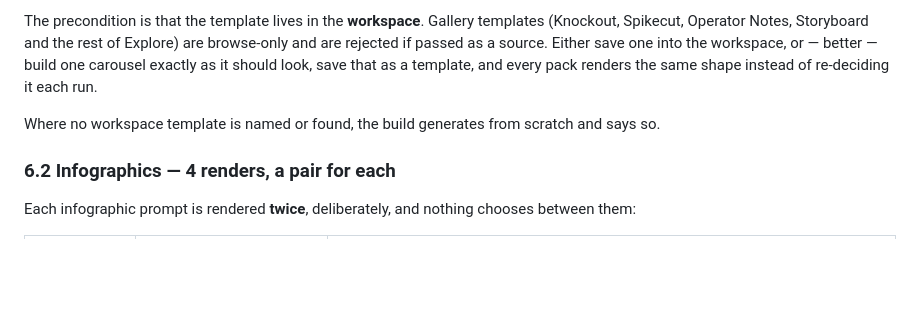
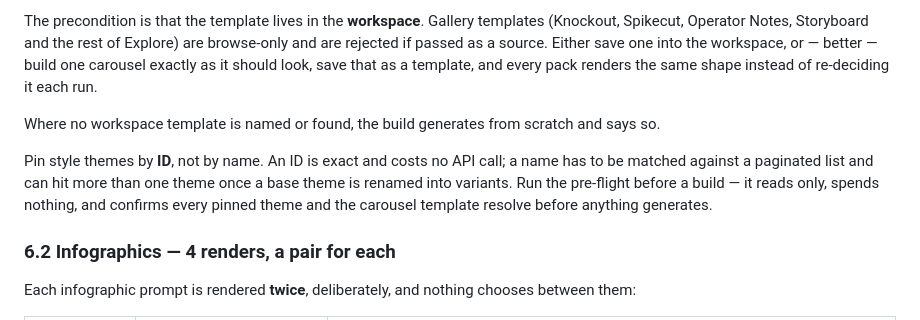
Before and after one commit to NEXUS-MKII/dna-x-delivered, a Markdown page: skills/dna-x-build-a.md, the part around the change. GitHub-like rendering; blank space fills up the shorter version.

Commit message:
Build A: pin style themes by id, add a read-only pre-flight
Theme IDs are exact and need no API call. Names have to be matched against
a paginated listing and can match more than one theme, which happened once
the base MyFuture theme was renamed into style variants.

The pre-flight confirms the API is reachable, that every pinned theme id
exists and still carries the name we expect, and that the carousel template
resolves — all reads, no credits, so it can run before any build.

Co-Authored-By: Claude Opus 5 <noreply@anthropic.com>

```diff
--- a/skills/dna-x-build-a.md
+++ b/skills/dna-x-build-a.md
@@ -219,6 +219,8 @@ The precondition is that the template lives in the **workspace**. Gallery templa
 
 Where no workspace template is named or found, the build generates from scratch and says so.
 
+Pin style themes by **ID**, not by name. An ID is exact and costs no API call; a name has to be matched against a paginated list and can hit more than one theme once a base theme is renamed into variants. Run the pre-flight before a build — it reads only, spends nothing, and confirms every pinned theme and the carousel template resolve before anything generates.
+
 ### 6.2 Infographics — 4 renders, a pair for each
 
 Each infographic prompt is rendered **twice**, deliberately, and nothing chooses between them:
```
